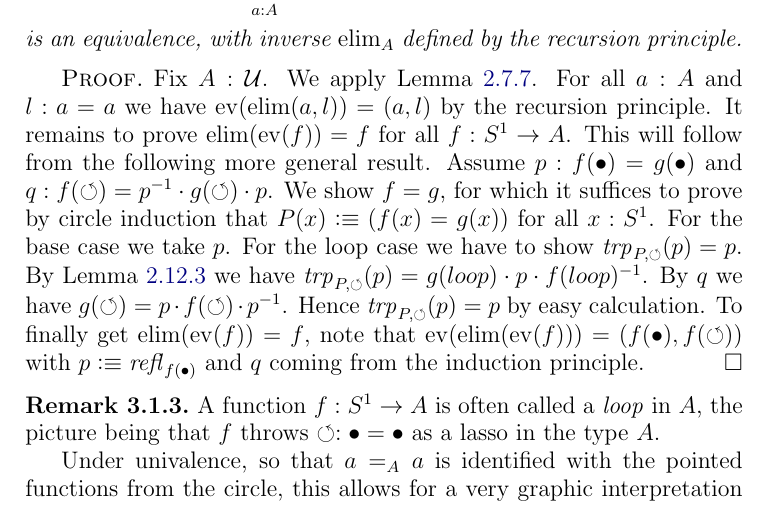
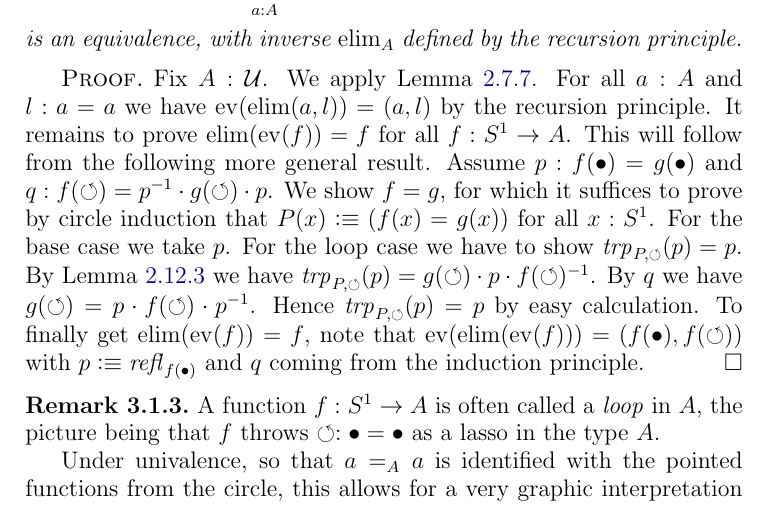
Before and after one commit to UniMath/SymmetryBook, a LaTeX thesis (book.tex, which reads circle.tex): part of page 42 of 143, cut so that both start at the same text. Compiled offline with pdfLaTeX.

Commit message:
safety commit

```diff
--- a/circle.tex
+++ b/circle.tex
@@ -91,7 +91,7 @@ that $P(x)\defeq(f(x)=g(x))$ for all $x:\Sc$.
 For the base case we take $p$.
 For the loop case we have to show $\trp{P,\Sloop}(p)=p$.
 By \cref{lem:trp-in-fx=Ygx} we have
-$\trp{P,\Sloop}(p)=g(loop)\cdot p \cdot f(loop)^{-1}$.
+$\trp{P,\Sloop}(p)=g(\Sloop)\cdot p \cdot f(\Sloop)^{-1}$.
 By $q$ we have $g(\Sloop) = p\cdot f(\Sloop) \cdot p^{-1}$.
 Hence $\trp{P,\Sloop}(p)=p$ by easy calculation.
 To finally get $\el(\ev(f))=f$,
```
